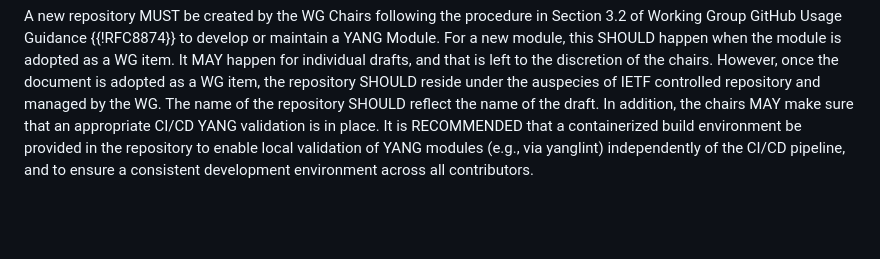
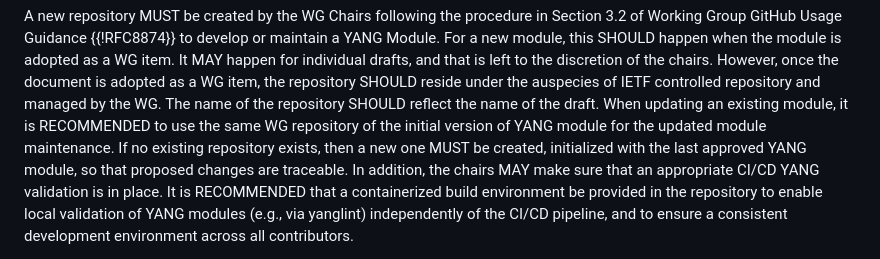
Before and after one commit to IETF-OPSAWG-WG/veloce, a Markdown page: draft-mahesh-opsawg-veloce-yang.md, the part around the change. Drawn GitHub-style; blank space fills up the shorter version.

Commit message:
The same repo for Maintenance of different versions of YANG module (markdown))

```diff
--- a/draft-mahesh-opsawg-veloce-yang.md
+++ b/draft-mahesh-opsawg-veloce-yang.md
@@ -126,7 +126,11 @@ chairs. However, once the document is adopted as a WG item,
 the repository SHOULD reside under the auspecies
 of IETF controlled repository and managed by the WG. The
 name of the repository SHOULD reflect the name
-of the draft. In addition, the chairs MAY make
+of the draft. When updating an existing module, it is RECOMMENDED to use the
+	same WG repository of the initial version of YANG module for the
+	updated module maintenance. If no existing repository exists, then a new one MUST
+	be created, initialized with the last approved YANG module, so that
+	proposed changes are traceable. In addition, the chairs MAY make
 sure that an appropriate CI/CD YANG validation is in place.  It
 is RECOMMENDED that a containerized build
 environment be provided in the repository to enable local
```
